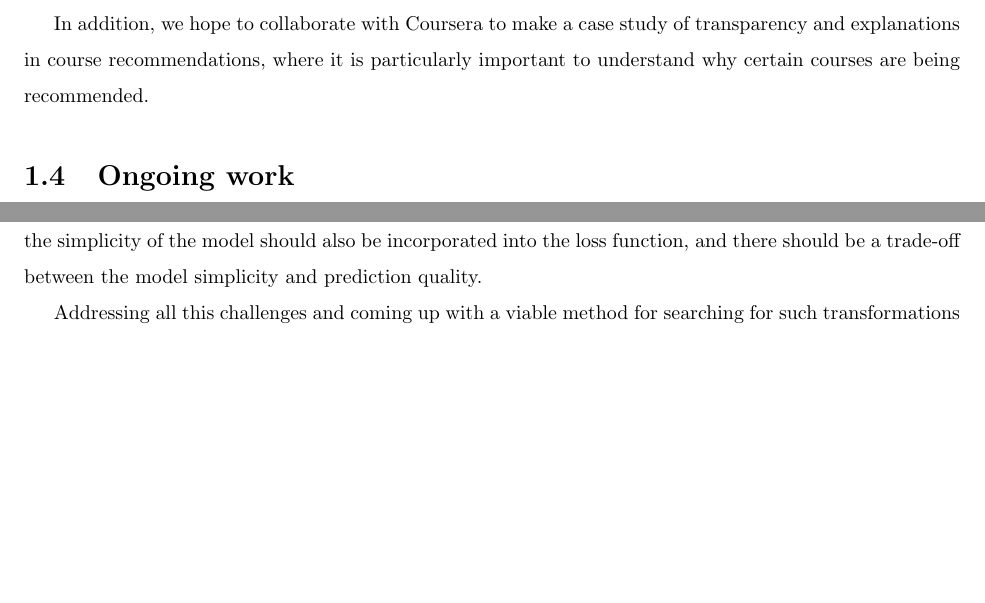
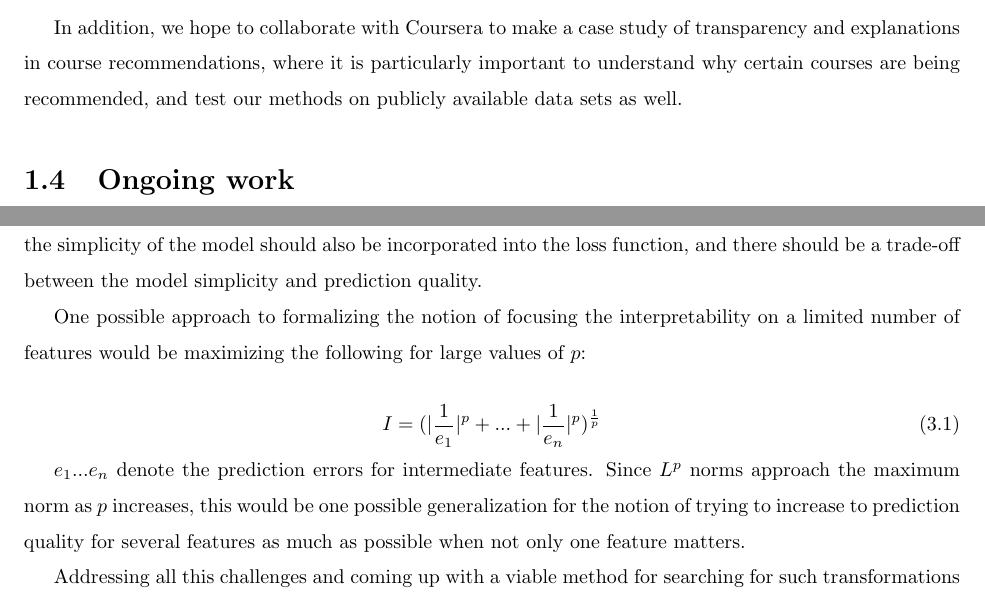
Before and after one commit to kosonya/sophia-thesis, a LaTeX thesis (proposal.tex, which reads introduction.tex, isolating.tex): two parts of pages 7 and 16 of 23 before the commit and two parts of pages 7 and 17 of 24 after it, joined at a grey line, cut so that both start at the same text, the shorter picture padded with empty space. Compiled offline with pdfLaTeX.

Commit message:
details into isolation

```diff
--- a/introduction.tex
+++ b/introduction.tex
@@ -95,6 +119,9 @@ function as well as development of a method for optimizing for it.
+are the trade-offs between the explanation correctness and conciseness.
+
 In addition, we hope to collaborate with Coursera to make a case study of
 transparency and explanations in course recommendations, where it is
-particularly important to understand why certain courses are being recommended.
+particularly important to understand why certain courses are being recommended,
+and test our methods on publicly available data sets as well.
 
 \section{Ongoing work}
 
--- a/isolating.tex
+++ b/isolating.tex
@@ -71,5 +50,18 @@ transformation, the simplicity of the model should also be incorporated into the
 loss function, and there should be a trade-off between the model simplicity and
 prediction quality.
 
+One possible approach to formalizing the notion of focusing the interpretability
+on a limited number of features would be maximizing the following for large
+values of $p$:
+
+\begin{equation}
+I = (|\frac{1}{e_1}|^p + ... + |\frac{1}{e_n}|^p)^{\frac{1}{p}}
+\end{equation}
+
+$e_1 ... e_n$ denote the prediction errors for intermediate features. Since $L^p$
+norms approach the maximum norm as $p$ increases, this would be one possible
+generalization for the notion of trying to increase to prediction quality for
+several features as much as possible when not only one feature matters.
+
 Addressing all this challenges and coming up with a viable method for searching
 for such transformations is the core of the proposed work.
```
Also changed, not shown: introduction.tex (28 more changed lines), isolating.tex (23 more changed lines).
